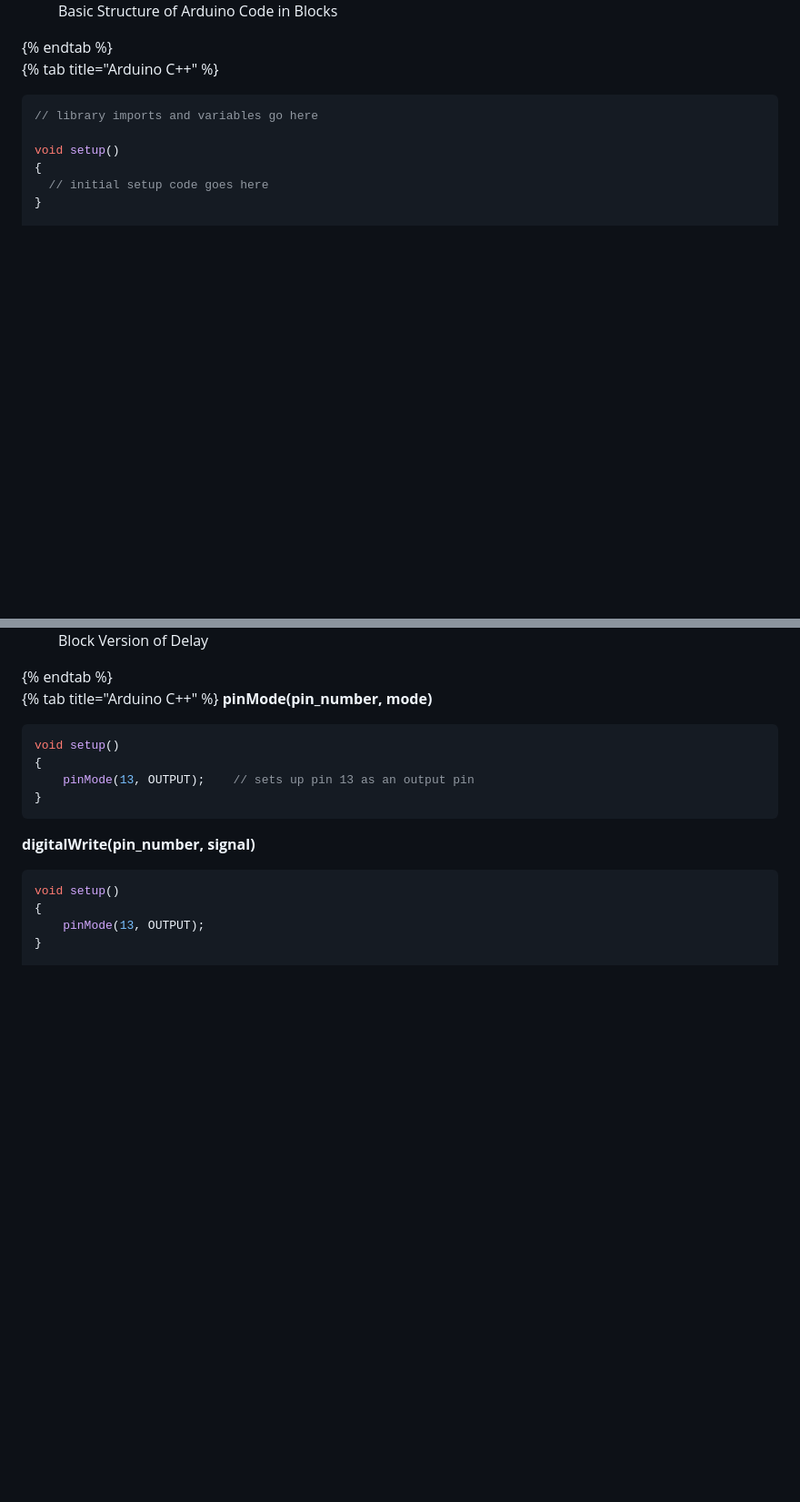
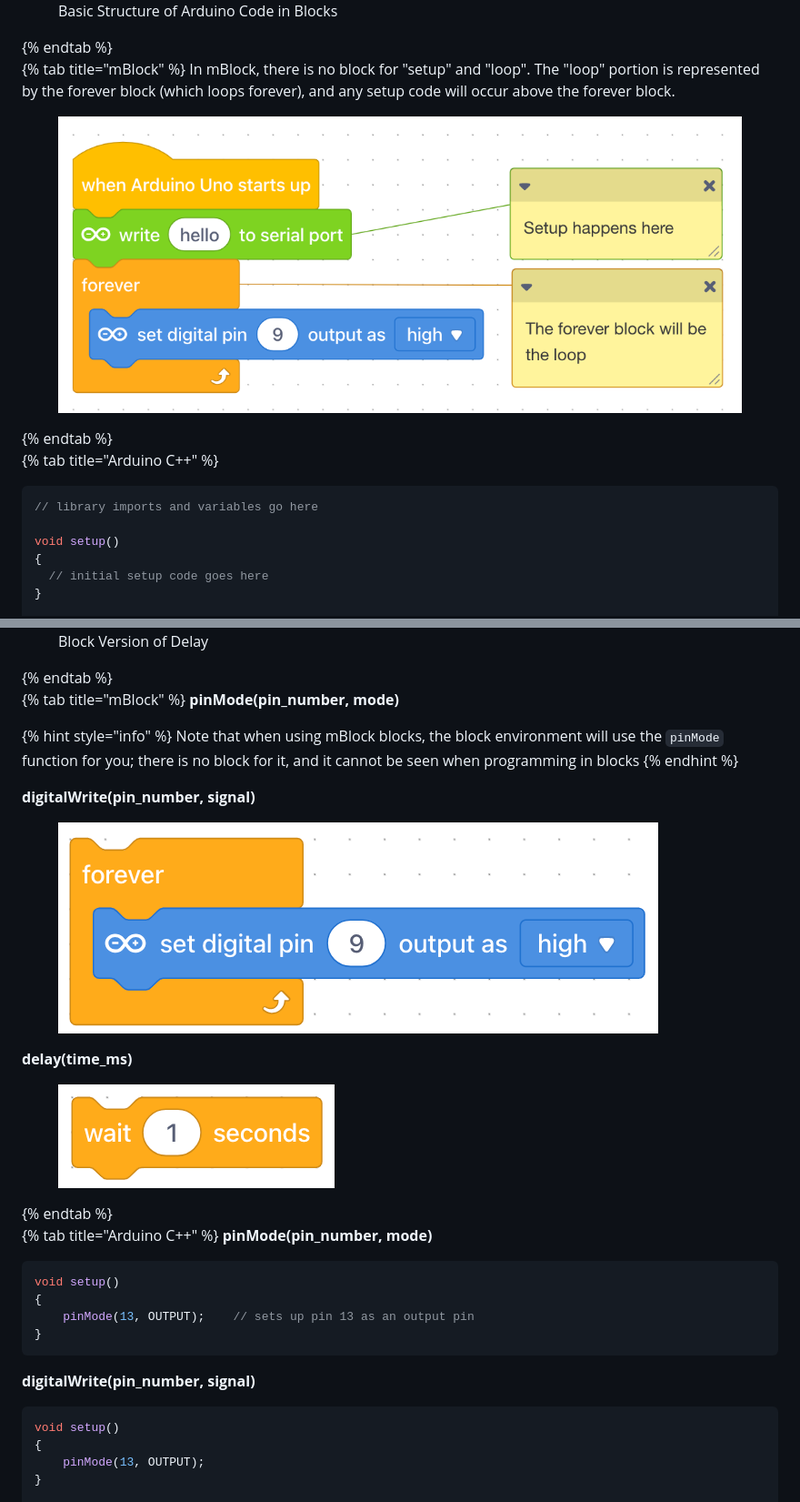
Before and after one commit to CyberLions-8521/gitbook-programming-docs, a Markdown page: intro-to-programming-arduino/arduino-start-here/arduino-programming.md, 2 parts joined by grey strips. Shown at 91% size. Rendered like a GitHub page; pictures changed too: .gitbook/assets/mBlock_basic_structure.png (added), .gitbook/assets/mBlock_digital_write.png (added), .gitbook/assets/mBlock_wait.png (added); blank space fills up the shorter version.

```diff
--- a/intro-to-programming-arduino/arduino-start-here/arduino-programming.md
+++ b/intro-to-programming-arduino/arduino-start-here/arduino-programming.md
@@ -13,6 +13,12 @@ We will learn how to program by using Arduino and other electrical components.
 The blocks can be found in the "Control" tab.
 
 <div align="left"><figure><img src="../../.gitbook/assets/arduino_block_basic_structure.png" alt=""><figcaption><p>Basic Structure of Arduino Code in Blocks</p></figcaption></figure></div>
+{% endtab %}
+
+{% tab title="mBlock" %}
+In mBlock, there is no block for "setup" and "loop".  The "loop" portion is represented by the forever block (which loops forever), and any setup code will occur above the forever block.
+
+<figure><img src="../../.gitbook/assets/mBlock_basic_structure.png" alt=""><figcaption></figcaption></figure>
 {% endtab %}
 
 {% tab title="Arduino C++" %}
@@ -69,6 +75,22 @@ Note that when using TinkerCAD blocks, the block environment will use the `pinMo
 <div align="left"><figure><img src="../../.gitbook/assets/arduino_block_delay.png" alt="" width="272"><figcaption><p>Block Version of Delay</p></figcaption></figure></div>
 {% endtab %}
 
+{% tab title="mBlock" %}
+**pinMode(pin\_number, mode)**
+
+{% hint style="info" %}
+Note that when using mBlock blocks, the block environment will use the `pinMode` function for you; there is no block for it, and it cannot be seen when programming in blocks
+{% endhint %}
+
+**digitalWrite(pin\_number, signal)**
+
+<div align="left"><figure><img src="../../.gitbook/assets/mBlock_digital_write.png" alt=""><figcaption></figcaption></figure></div>
+
+**delay(time\_ms)**
+
+<div align="left"><figure><img src="../../.gitbook/assets/mBlock_wait.png" alt=""><figcaption></figcaption></figure></div>
+{% endtab %}
+
 {% tab title="Arduino C++" %}
 **pinMode(pin\_number, mode)**
 
```
Also changed, not shown: other parts of intro-to-programming-arduino/arduino-start-here/arduino-programming.md (+21 -0 lines), SUMMARY.md (+5 -2 lines), intro-to-programming-arduino/arduino-conditional-statements.md (added, +1 -0 lines), intro-to-programming-arduino/arduino-start-here/arduino-what-you-will-learn.md (added, +26 -0 lines), intro-to-programming-arduino/arduino-variables.md (added, +44 -0 lines), intro-to-programming-arduino/first-program-led-blink.md (+13 -2 lines), .gitbook/assets/arduino_block_create_variables.png (added), .gitbook/assets/mblock_led_blink.png (added), .gitbook/assets/tinkercad_comments.png (added), intro-to-programming-arduino/functions/README.md (renamed from intro-to-programming-arduino/methods/README.md), intro-to-programming-arduino/functions/about-functions.md (renamed from intro-to-programming-arduino/methods/about-methods.md), 1 other file.
